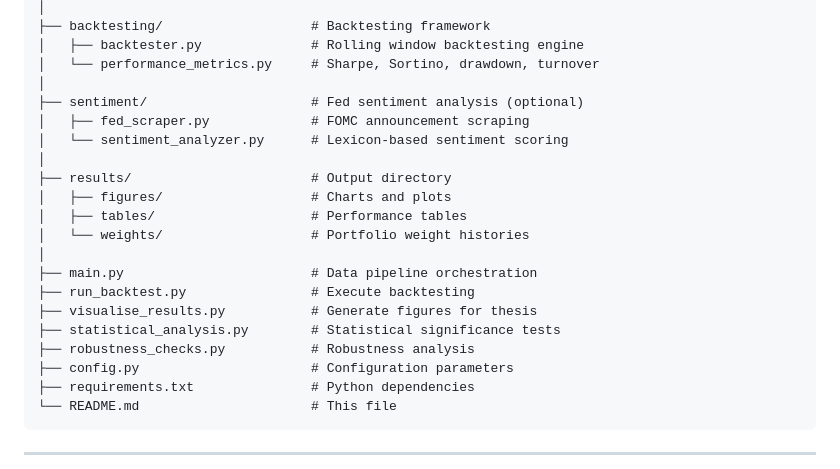
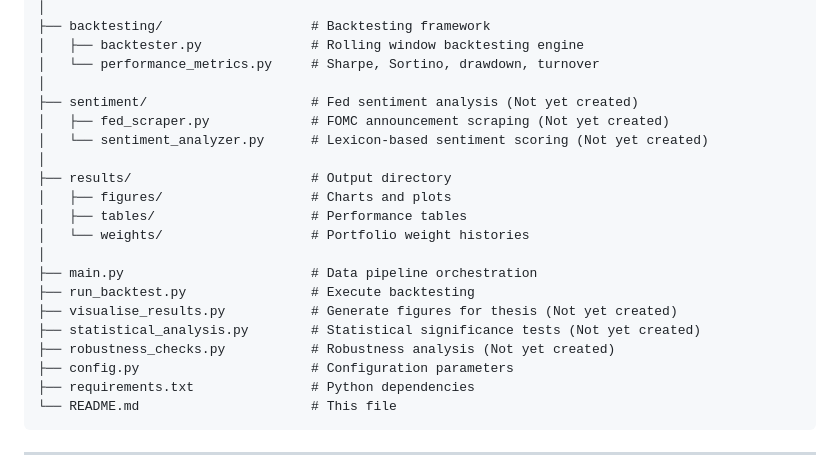
Before and after one commit to robertgsmith/portfolio-optimisation-thesis, a Markdown page: README.md, the part around the change. GitHub-like rendering.

Commit message:
highlighted files not yet created

```diff
--- a/README.md
+++ b/README.md
@@ -66,9 +66,9 @@ portfolio-optimiser-thesis/
 │   ├── backtester.py              # Rolling window backtesting engine
 │   └── performance_metrics.py     # Sharpe, Sortino, drawdown, turnover
 │
-├── sentiment/                     # Fed sentiment analysis (optional)
-│   ├── fed_scraper.py             # FOMC announcement scraping
-│   └── sentiment_analyzer.py      # Lexicon-based sentiment scoring
+├── sentiment/                     # Fed sentiment analysis (Not yet created)
+│   ├── fed_scraper.py             # FOMC announcement scraping (Not yet created)
+│   └── sentiment_analyzer.py      # Lexicon-based sentiment scoring (Not yet created)
 │
 ├── results/                       # Output directory
 │   ├── figures/                   # Charts and plots
@@ -77,9 +77,9 @@ portfolio-optimiser-thesis/
 │
 ├── main.py                        # Data pipeline orchestration
 ├── run_backtest.py                # Execute backtesting
-├── visualise_results.py           # Generate figures for thesis
-├── statistical_analysis.py        # Statistical significance tests
-├── robustness_checks.py           # Robustness analysis
+├── visualise_results.py           # Generate figures for thesis (Not yet created)
+├── statistical_analysis.py        # Statistical significance tests (Not yet created)
+├── robustness_checks.py           # Robustness analysis (Not yet created)
 ├── config.py                      # Configuration parameters
 ├── requirements.txt               # Python dependencies
 └── README.md                      # This file
```
